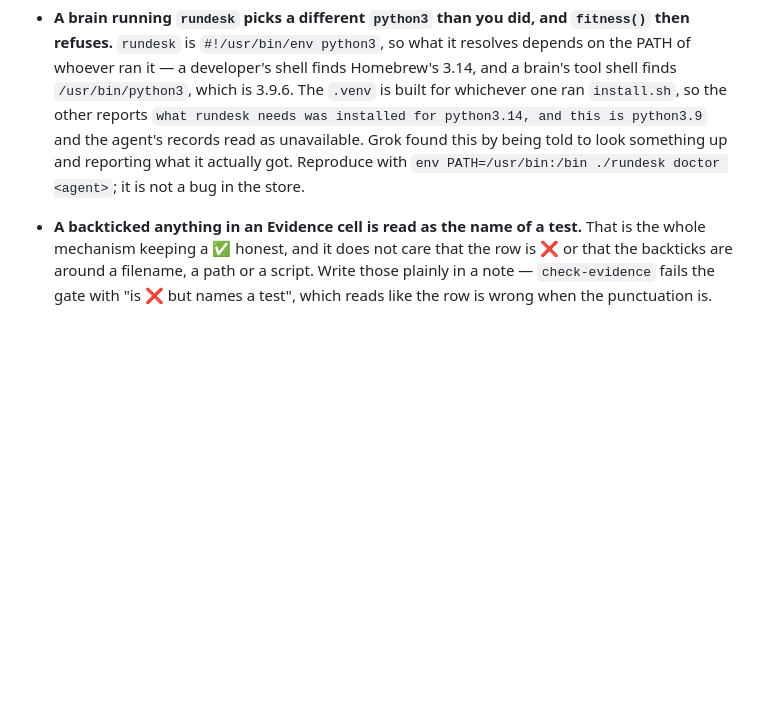
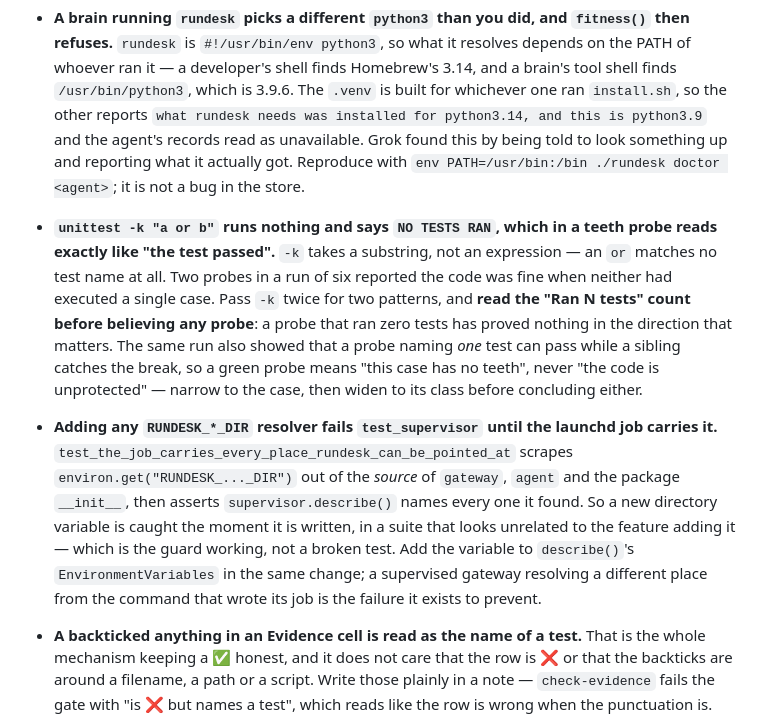
Before and after one commit to rundesk-ai/rundesk-cli, a Markdown page: .knowledge/MEMORY.md, the part around the change. GitHub-like rendering; blank space fills up the shorter version.

Commit message:
docs(memory): two traps from the backups work
Both cost a wrong conclusion rather than an error message, which is the kind
worth writing down.

`unittest -k "a or b"` matches no test at all and reports NO TESTS RAN — which,
inside a loop that breaks the code and looks for a failure, reads exactly like
the code being fine. Two probes in a run of six were reported as toothless when
neither had run a case.

And the supervisor suite scrapes every RUNDESK_*_DIR out of the source and
demands the launchd job carry each one, so adding a directory variable breaks a
suite that looks unrelated to whatever added it. That is the guard working.

```diff
--- a/.knowledge/MEMORY.md
+++ b/.knowledge/MEMORY.md
@@ -115,6 +115,22 @@ a long MEMORY means something was solved and never pruned.** This codebase only.
   and the agent's records read as unavailable. Grok found this by being told to look something
   up and reporting what it actually got. Reproduce with
   `env PATH=/usr/bin:/bin ./rundesk doctor <agent>`; it is not a bug in the store.
+- **`unittest -k "a or b"` runs nothing and says `NO TESTS RAN`, which in a teeth probe reads
+  exactly like "the test passed".** `-k` takes a substring, not an expression — an `or` matches
+  no test name at all. Two probes in a run of six reported the code was fine when neither had
+  executed a single case. Pass `-k` twice for two patterns, and **read the "Ran N tests" count
+  before believing any probe**: a probe that ran zero tests has proved nothing in the direction
+  that matters. The same run also showed that a probe naming *one* test can pass while a
+  sibling catches the break, so a green probe means "this case has no teeth", never "the code
+  is unprotected" — narrow to the case, then widen to its class before concluding either.
+- **Adding any `RUNDESK_*_DIR` resolver fails `test_supervisor` until the launchd job carries
+  it.** `test_the_job_carries_every_place_rundesk_can_be_pointed_at` scrapes
+  `environ.get("RUNDESK_..._DIR")` out of the *source* of `gateway`, `agent` and the package
+  `__init__`, then asserts `supervisor.describe()` names every one it found. So a new directory
+  variable is caught the moment it is written, in a suite that looks unrelated to the feature
+  adding it — which is the guard working, not a broken test. Add the variable to `describe()`'s
+  `EnvironmentVariables` in the same change; a supervised gateway resolving a different place
+  from the command that wrote its job is the failure it exists to prevent.
 - **A backticked anything in an Evidence cell is read as the name of a test.** That is the whole
   mechanism keeping a ✅ honest, and it does not care that the row is ❌ or that the backticks are
   around a filename, a path or a script. Write those plainly in a note — `check-evidence` fails the
```
